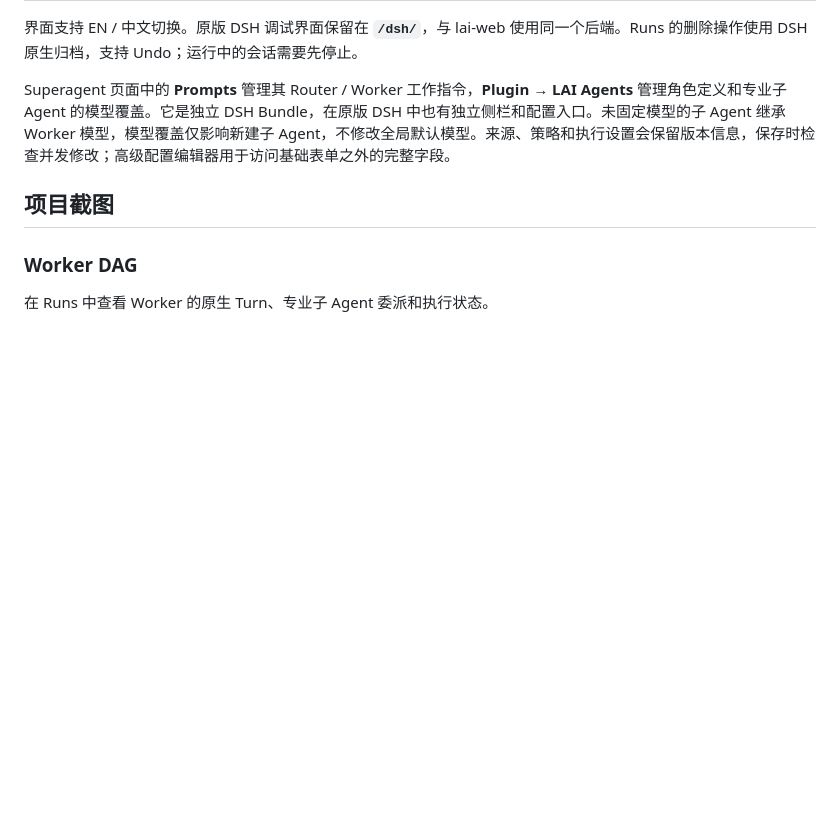
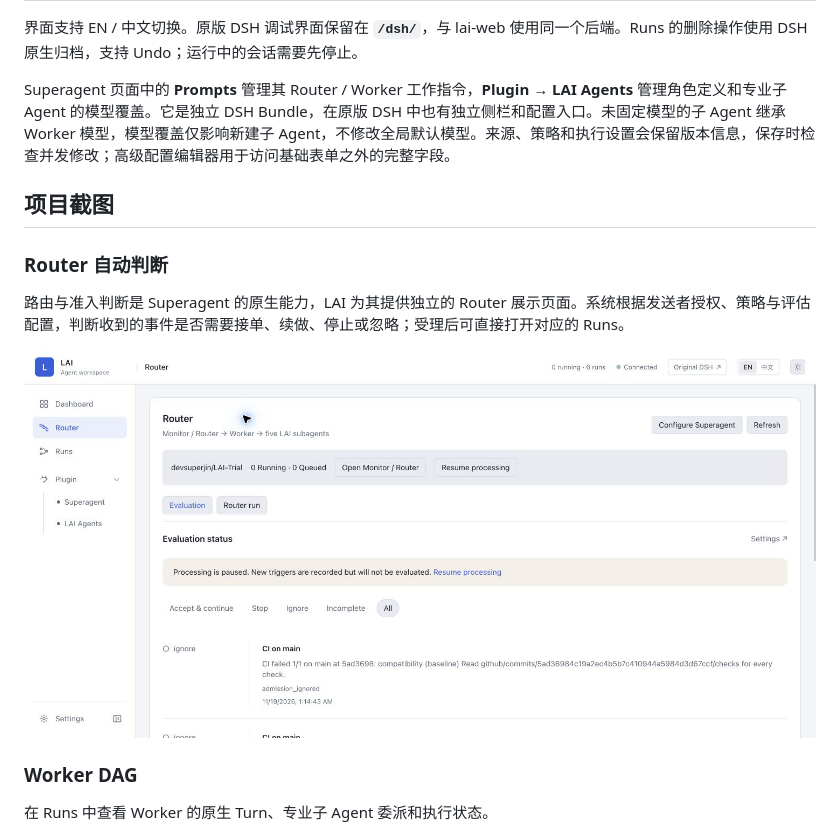
Before and after one commit to devsuperjin/LAI-Trial, a Markdown page: README.zh-CN.md, the part around the change. Rendered like a GitHub page; pictures changed too: docs/images/router-evaluation.jpg (added); blank space fills up the shorter version.

```diff
--- a/README.zh-CN.md
+++ b/README.zh-CN.md
@@ -117,6 +117,12 @@ Superagent 页面中的 **Prompts** 管理其 Router / Worker 工作指令，**P
 
 ## 项目截图
 
+### Router 自动判断
+
+路由与准入判断是 Superagent 的原生能力，LAI 为其提供独立的 Router 展示页面。系统根据发送者授权、策略与评估配置，判断收到的事件是否需要接单、续做、停止或忽略；受理后可直接打开对应的 Runs。
+
+![LAI 独立 Router 页面中的 Superagent 决策记录](docs/images/router-evaluation.jpg)
+
 ### Worker DAG
 
 在 Runs 中查看 Worker 的原生 Turn、专业子 Agent 委派和执行状态。
```
Also changed, not shown: README.md (+6 -0 lines).
